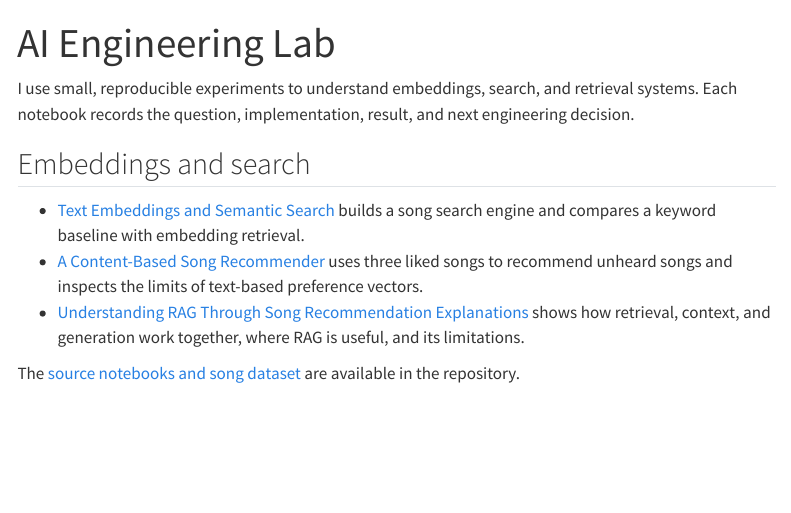
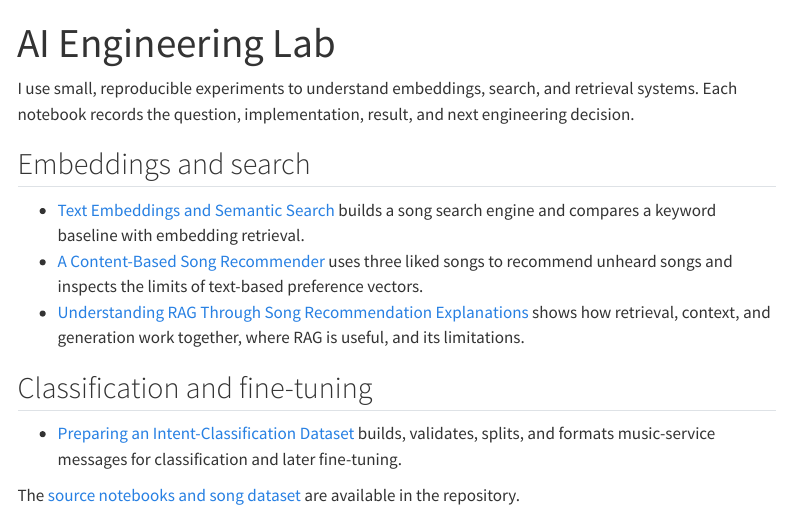
Before and after one commit to lakpa/ai-engineering-lab, a Quarto document (index.qmd): the page in a window 1100 px wide, from its top. Rendered offline with R 4.5, knitr and Pandoc in place of Quarto, with nearby package versions; menus at the side of the page are left out.

Commit message:
docs(site): list classification dataset notebook

```diff
--- a/index.qmd
+++ b/index.qmd
@@ -11,4 +11,8 @@ I use small, reproducible experiments to understand embeddings, search, and retr
 - [A Content-Based Song Recommender](embeddings-and-search/02-content-based-recommender.ipynb) uses three liked songs to recommend unheard songs and inspects the limits of text-based preference vectors.
 - [Understanding RAG Through Song Recommendation Explanations](embeddings-and-search/03-grounded-recommendation-explanations.ipynb) shows how retrieval, context, and generation work together, where RAG is useful, and its limitations.
 
+## Classification and fine-tuning
+
+- [Preparing an Intent-Classification Dataset](embeddings-and-search/04-prepare-message-classification-dataset.ipynb) builds, validates, splits, and formats music-service messages for classification and later fine-tuning.
+
 The [source notebooks and song dataset](https://github.com/lakpa/ai-engineering-lab/tree/main/embeddings-and-search) are available in the repository.
```
